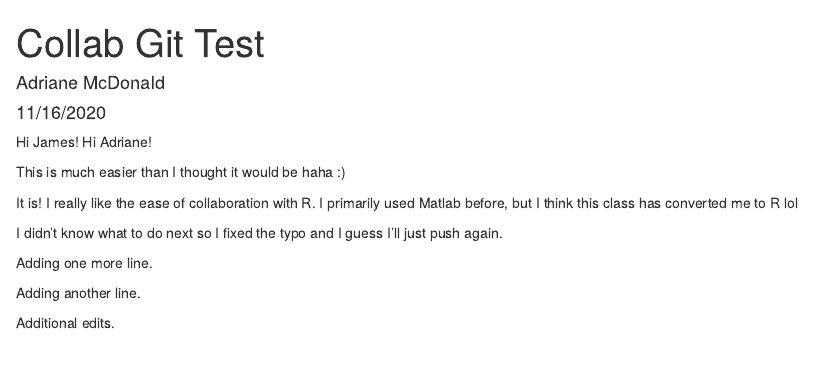
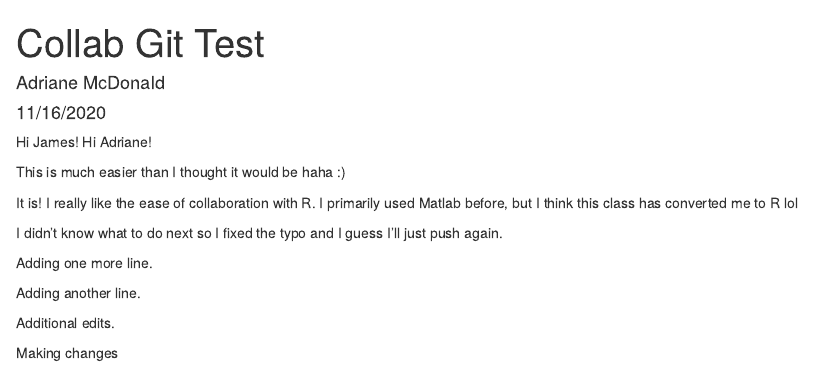
Before and after one commit to adrimcdo/week-7-collab, an R Markdown document (git_test.Rmd): the page in a window 1100 px wide, from its top. Rendered offline with R 4.5, knitr and Pandoc, with nearby package versions.

Commit message:
making changes

```diff
--- a/git_test.Rmd
+++ b/git_test.Rmd
@@ -23,3 +23,5 @@ Adding one more line.
 Adding another line.
 
 Additional edits.
+
+Making changes
```
